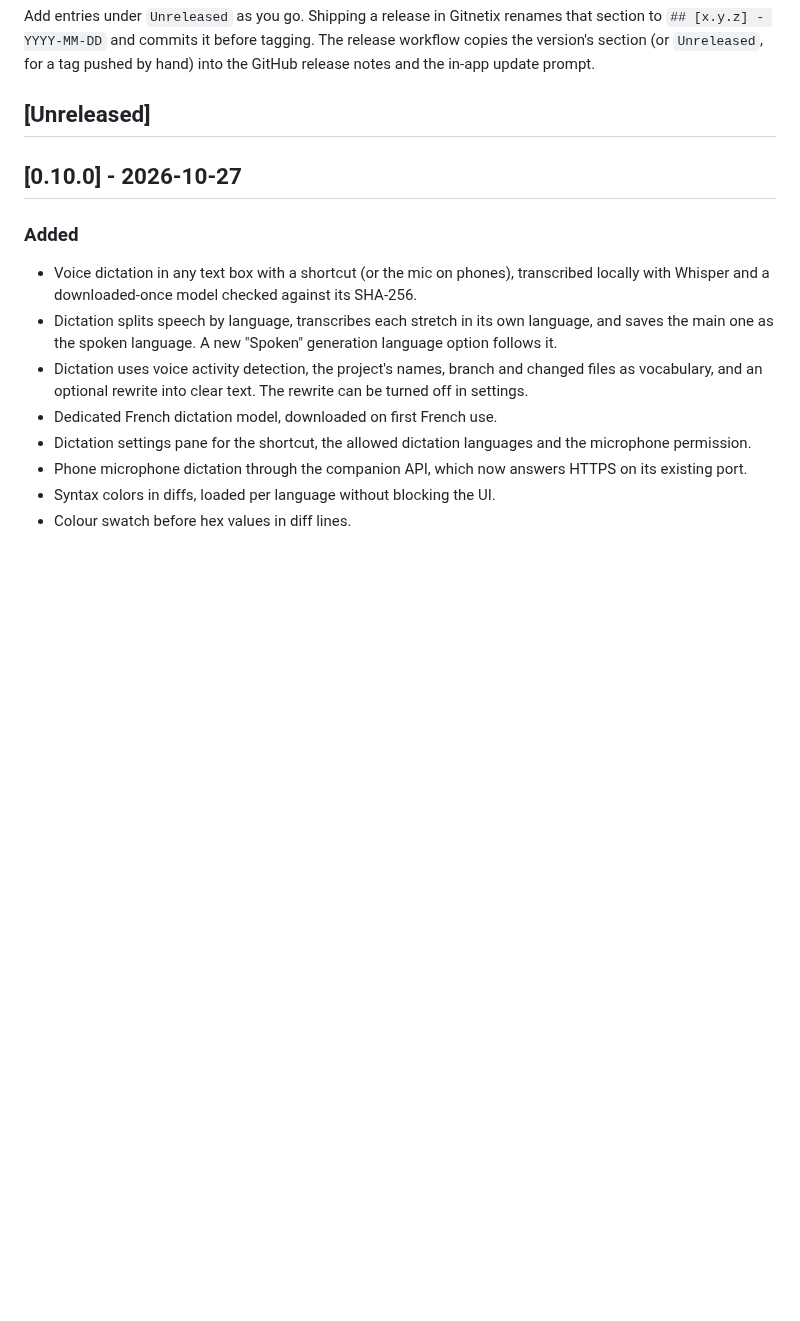
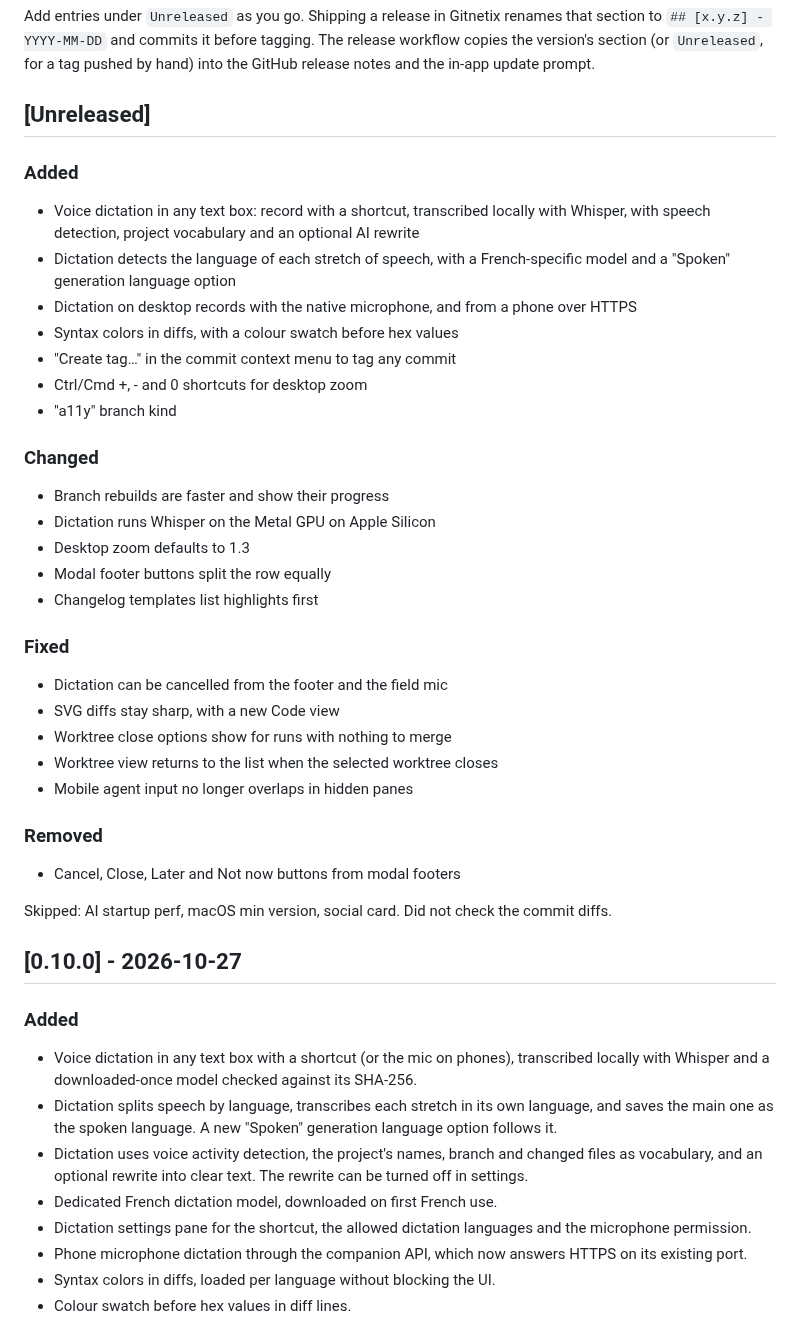
Before and after one commit to t1gu1/Gitnetix, a Markdown page: CHANGELOG.md, the part around the change. Rendered like a GitHub page; blank space fills up the shorter version.

Commit message:
docs(changelog): add changes from main

```diff
--- a/CHANGELOG.md
+++ b/CHANGELOG.md
@@ -10,6 +10,34 @@ copies the version's section (or `Unreleased`, for a tag pushed by hand) into th
 release notes and the in-app update prompt.
 
 ## [Unreleased]
+
+### Added
+- Voice dictation in any text box: record with a shortcut, transcribed locally with Whisper, with speech detection, project vocabulary and an optional AI rewrite
+- Dictation detects the language of each stretch of speech, with a French-specific model and a "Spoken" generation language option
+- Dictation on desktop records with the native microphone, and from a phone over HTTPS
+- Syntax colors in diffs, with a colour swatch before hex values
+- "Create tag…" in the commit context menu to tag any commit
+- Ctrl/Cmd +, - and 0 shortcuts for desktop zoom
+- "a11y" branch kind
+
+### Changed
+- Branch rebuilds are faster and show their progress
+- Dictation runs Whisper on the Metal GPU on Apple Silicon
+- Desktop zoom defaults to 1.3
+- Modal footer buttons split the row equally
+- Changelog templates list highlights first
+
+### Fixed
+- Dictation can be cancelled from the footer and the field mic
+- SVG diffs stay sharp, with a new Code view
+- Worktree close options show for runs with nothing to merge
+- Worktree view returns to the list when the selected worktree closes
+- Mobile agent input no longer overlaps in hidden panes
+
+### Removed
+- Cancel, Close, Later and Not now buttons from modal footers
+
+Skipped: AI startup perf, macOS min version, social card. Did not check the commit diffs.
 
 ## [0.10.0] - 2026-10-27
 
```
